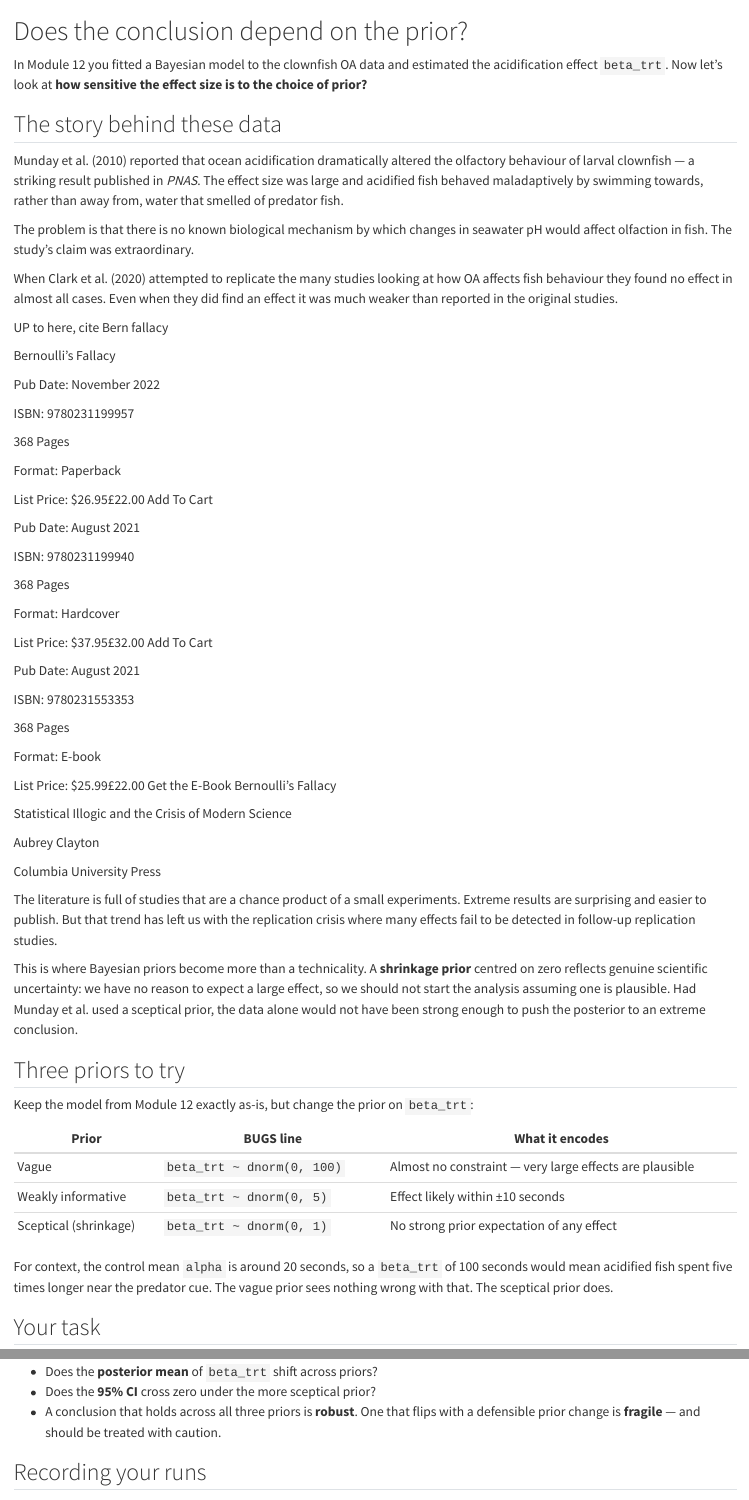
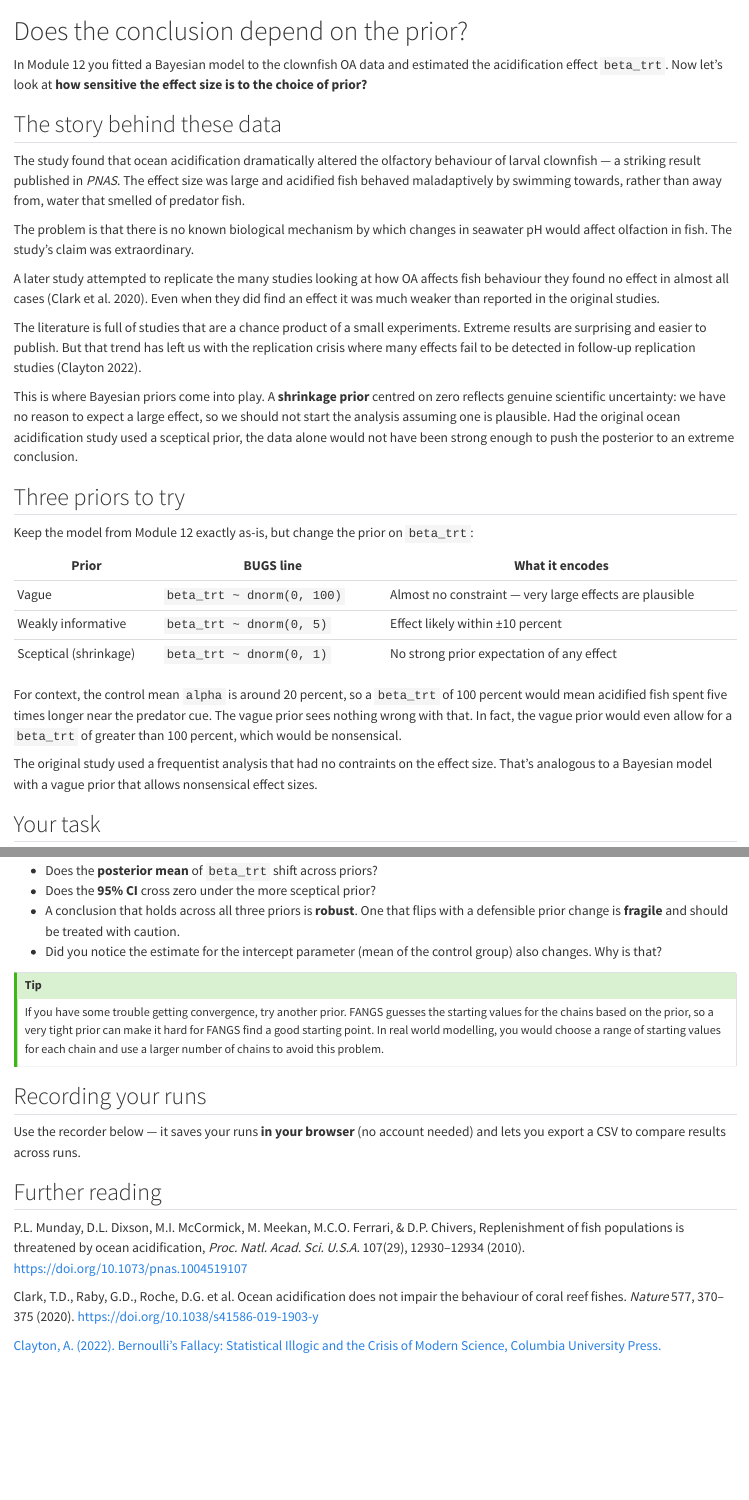
Before and after one commit to cbrown5/FANGS, a Quarto document (course/content/m13-prior-comparison.qmd): the page in a window 1100 px wide, from its top, and a second part further down, joined at a grey line. Rendered offline with R 4.5, knitr and Pandoc in place of Quarto, with nearby package versions.

Commit message:
work on m13 and m14

```diff
--- a/course/content/m13-prior-comparison.qmd
+++ b/course/content/m13-prior-comparison.qmd
@@ -4,61 +4,15 @@ In Module 12 you fitted a Bayesian model to the clownfish OA data and estimated
 
 ## The story behind these data
 
-Munday et al. (2010) reported that ocean acidification dramatically altered the olfactory behaviour of larval clownfish — a striking result published in *PNAS*. The effect size was large and acidified fish behaved maladaptively by swimming towards, rather than away from, water that smelled of predator fish.
+The study found that ocean acidification dramatically altered the olfactory behaviour of larval clownfish — a striking result published in *PNAS*. The effect size was large and acidified fish behaved maladaptively by swimming towards, rather than away from, water that smelled of predator fish.
 
 The problem is that there is no known biological mechanism by which changes in seawater pH would affect olfaction in fish. The study's claim was extraordinary.
 
-When Clark et al. (2020) attempted to replicate the many studies looking at how OA affects fish behaviour they found no effect in almost all cases. Even when they did find an effect it was much weaker than reported in the original studies.
+A later study attempted to replicate the many studies looking at how OA affects fish behaviour they found no effect in almost all cases (Clark et al. 2020). Even when they did find an effect it was much weaker than reported in the original studies.
 
-UP to here, cite Bern fallacy
+The literature is full of studies that are a chance product of a small experiments. Extreme results are surprising and easier to publish. But that trend has left us with the replication crisis where many effects fail to be detected in follow-up replication studies (Clayton 2022).
 
-
-Bernoulli's Fallacy
-
-Pub Date: November 2022
-
-ISBN: 9780231199957
-
-368 Pages
-
-Format: Paperback
-
-List Price: $26.95£22.00
-Add To Cart
-
-Pub Date: August 2021
-
-ISBN: 9780231199940
-
-368 Pages
-
-Format: Hardcover
-
-List Price: $37.95£32.00
-Add To Cart
-
-Pub Date: August 2021
-
-ISBN: 9780231553353
-
-368 Pages
-
-Format: E-book
-
-List Price: $25.99£22.00
-Get the E-Book
-Bernoulli's Fallacy
-
-Statistical Illogic and the Crisis of Modern Science
-
-Aubrey Clayton
-
-Columbia University Press
-
-
-The literature is full of studies that are a chance product of a small experiments. Extreme results are surprising and easier to publish. But that trend has left us with the replication crisis where many effects fail to be detected in follow-up replication studies.
-
-This is where Bayesian priors become more than a technicality. A **shrinkage prior** centred on zero reflects genuine scientific uncertainty: we have no reason to expect a large effect, so we should not start the analysis assuming one is plausible. Had Munday et al. used a sceptical prior, the data alone would not have been strong enough to push the posterior to an extreme conclusion.
+This is where Bayesian priors come into play. A **shrinkage prior** centred on zero reflects genuine scientific uncertainty: we have no reason to expect a large effect, so we should not start the analysis assuming one is plausible. Had the original ocean acidification study used a sceptical prior, the data alone would not have been strong enough to push the posterior to an extreme conclusion.
 
 ## Three priors to try
 
@@ -67,10 +21,12 @@ Keep the model from Module 12 exactly as-is, but change the prior on `beta_trt`:
 | Prior | BUGS line | What it encodes |
 |-------|-----------|-----------------|
 | Vague | `beta_trt ~ dnorm(0, 100)` | Almost no constraint — very large effects are plausible |
-| Weakly informative | `beta_trt ~ dnorm(0, 5)` | Effect likely within ±10 seconds |
+| Weakly informative | `beta_trt ~ dnorm(0, 5)` | Effect likely within ±10 percent |
 | Sceptical (shrinkage) | `beta_trt ~ dnorm(0, 1)` | No strong prior expectation of any effect |
 
-For context, the control mean `alpha` is around 20 seconds, so a `beta_trt` of 100 seconds would mean acidified fish spent five times longer near the predator cue. The vague prior sees nothing wrong with that. The sceptical prior does.
+For context, the control mean `alpha` is around 20 percent, so a `beta_trt` of 100 percent would mean acidified fish spent five times longer near the predator cue. The vague prior sees nothing wrong with that. In fact, the vague prior would even allow for a `beta_trt` of greater than 100 percent, which would be nonsensical.
+
+The original study used a frequentist analysis that had no contraints on the effect size. That's analogous to a Bayesian model with a vague prior that allows nonsensical effect sizes.
 
 ## Your task
 
@@ -86,7 +42,13 @@ Only one line changes between runs. Keep chains, samples, and all other priors i
 
 - Does the **posterior mean** of `beta_trt` shift across priors?
 - Does the **95% CI** cross zero under the more sceptical prior?
-- A conclusion that holds across all three priors is **robust**. One that flips with a defensible prior change is **fragile** — and should be treated with caution.
+- A conclusion that holds across all three priors is **robust**. One that flips with a defensible prior change is **fragile** and should be treated with caution.
+- Did you notice the estimate for the intercept parameter (mean of the control group) also changes. Why is that?
+
+::: callout-tip
+If you have some trouble getting convergence, try another prior. FANGS guesses the starting values for the chains based on the prior, so a very tight prior can make it hard for FANGS find a good starting point. In real world modelling, you would choose a range of starting values for each chain and use a larger number of chains to avoid this problem.
+:::
+
 
 ## Recording your runs
 
@@ -97,3 +59,5 @@ Use the recorder below — it saves your runs **in your browser** (no account ne
 P.L. Munday, D.L. Dixson, M.I. McCormick, M. Meekan, M.C.O. Ferrari, & D.P. Chivers, Replenishment of fish populations is threatened by ocean acidification, *Proc. Natl. Acad. Sci. U.S.A.* 107(29), 12930–12934 (2010). <https://doi.org/10.1073/pnas.1004519107>
 
 Clark, T.D., Raby, G.D., Roche, D.G. et al. Ocean acidification does not impair the behaviour of coral reef fishes. *Nature* 577, 370–375 (2020). <https://doi.org/10.1038/s41586-019-1903-y>
+
+[Clayton, A. (2022). Bernoulli's Fallacy: Statistical Illogic and the Crisis of Modern Science, Columbia University Press.](https://aubreyclayton.com/bernoulli)
```
Also changed, not shown: PROGRESS.md (+2 -1 lines), course/content/m14-poisson.qmd (+7 -30 lines), 1 other file.
